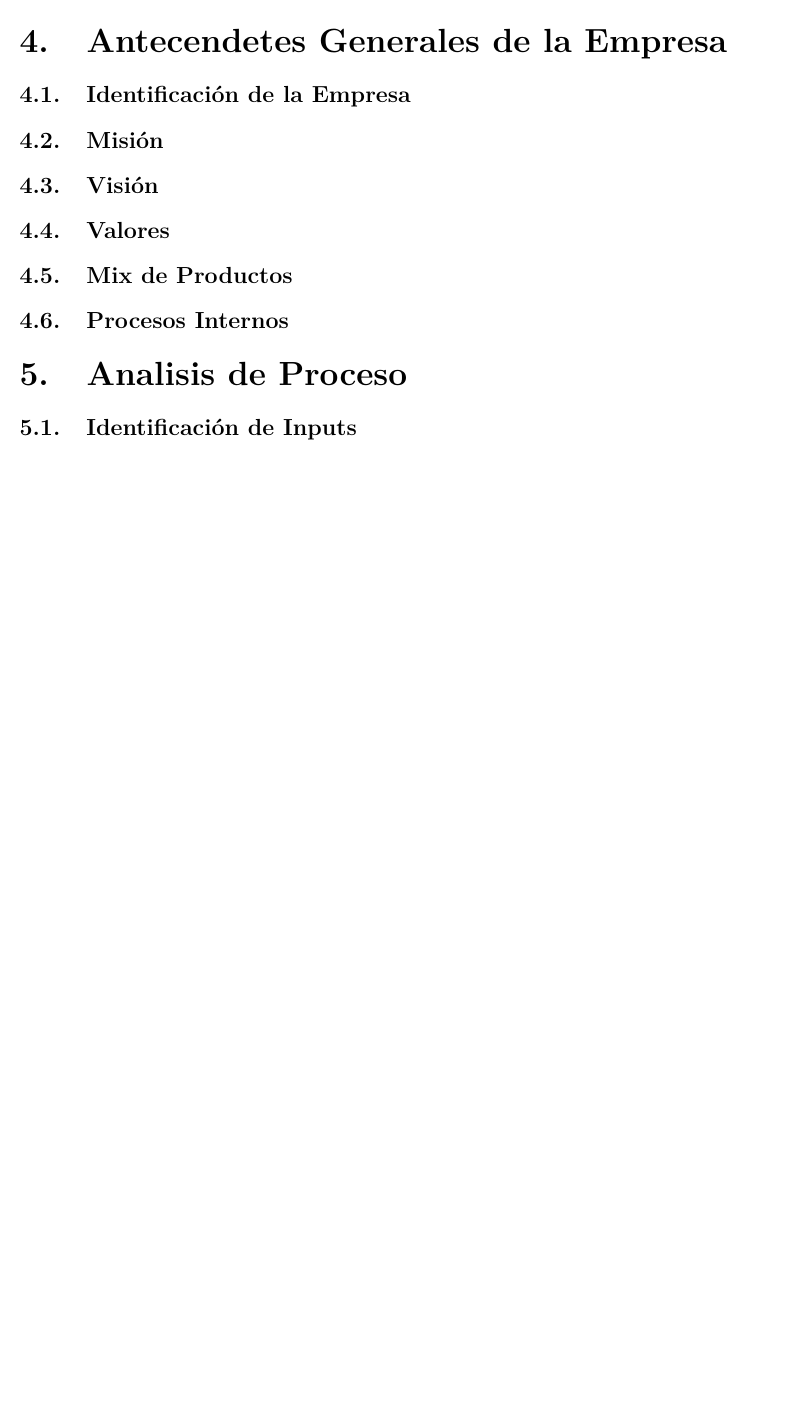
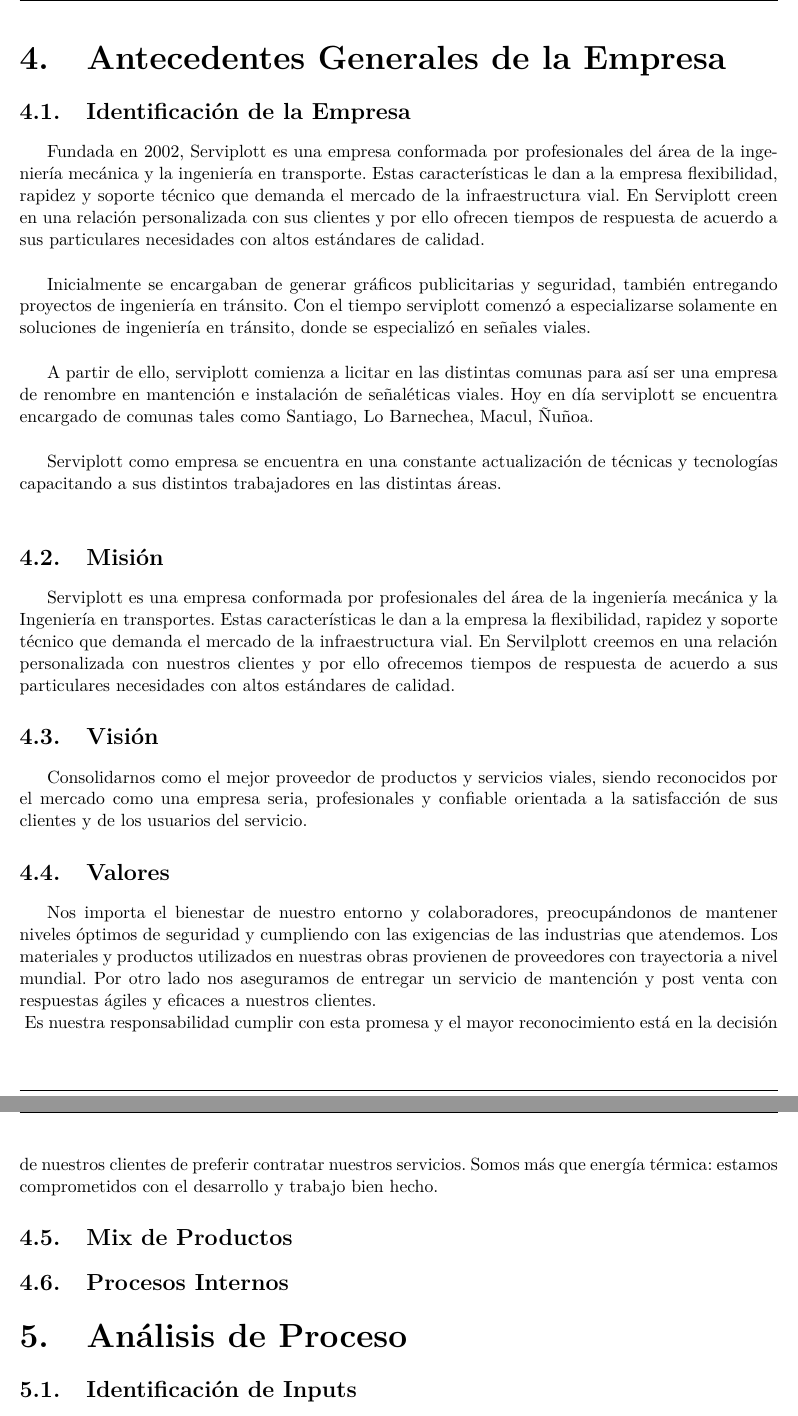
Before and after one commit to frubilarz/industrial, a LaTeX document (informe.tex, which reads industrial.tex): part of page 4 of 5 before the commit and two parts of pages 6 and 7 of 7 after it, the two joined at a grey line, cut so that both start at the same text, the shorter picture padded with empty space. Compiled offline with pdfLaTeX; a missing font is replaced by an installed copy or a similar font; a LaTeX package or settings file that is missing is left out.

Commit message:
CHG: descripcion de empresa(mision, vision, valores)
Signed-off-by: Fernando Rubilar Z <frubilar@icci.cl>

```diff
--- a/industrial.tex
+++ b/industrial.tex
@@ -27,12 +39,31 @@
 	\subsection{Limitaciones}
-\section{Antecendetes Generales de la Empresa}
+	Existirá limitación en cuanto a la información a la que pudiese ser accedida desde el punto de vista financiero y/o estratégico por motivos de la empresa y de sus clientes, en este caso distintas municipalidades, por lo que algunas estrategias de mejora podrían no ser del todo óptimas. Es importante mencionar que el Plan de Mejoramiento entregado será considerado como una propuesta.
+\newpage
+\section{Antecedentes Generales de la Empresa}
 	\subsection{Identificación de la Empresa}
+	Fundada en 2002, Serviplott es una empresa conformada por profesionales del área de la ingeniería mecánica y la ingeniería en transporte. Estas características le dan a la empresa flexibilidad, rapidez y soporte técnico que demanda el mercado de la infraestructura vial. En Serviplott creen en una relación personalizada con sus clientes y por ello ofrecen tiempos de respuesta de acuerdo a sus particulares necesidades con altos estándares de calidad.
+\vspace{5mm}
+
+Inicialmente se encargaban de generar gráficos publicitarias y seguridad, también entregando proyectos de ingeniería en tránsito. Con el tiempo serviplott comenzó a especializarse solamente en soluciones de ingeniería en tránsito, donde se especializó en señales viales.\vspace{5mm}
+
+A partir de ello, serviplott comienza a licitar en las distintas comunas para así ser una empresa de renombre en mantención e instalación de señaléticas viales. Hoy en día serviplott se encuentra encargado de comunas tales como Santiago, Lo Barnechea, Macul, Ñuñoa.\vspace{5mm}
+
+Serviplott como empresa se encuentra en una constante actualización de técnicas y tecnologías capacitando a sus distintos trabajadores  en las distintas áreas.
+\vspace{5mm}
 	\subsection{Misión}
+	Serviplott es una empresa conformada por profesionales del área de la ingeniería mecánica y la Ingeniería en transportes. Estas características le dan a la empresa la flexibilidad, rapidez y soporte técnico que demanda el mercado de la infraestructura vial. En Servilplott creemos en una relación personalizada con nuestros clientes y por ello ofrecemos tiempos de respuesta de acuerdo a sus particulares necesidades con altos estándares de calidad.
 	\subsection{Visión}
+Consolidarnos como el mejor proveedor de productos y servicios viales, siendo reconocidos por el mercado como una empresa seria, profesionales y confiable orientada a la satisfacción de sus clientes y de los usuarios del servicio.
+
 	\subsection{Valores}
+	Nos importa el bienestar de nuestro entorno y colaboradores, preocupándonos de mantener niveles óptimos de seguridad y cumpliendo con las exigencias de las industrias que atendemos. Los materiales y productos utilizados en nuestras obras provienen de proveedores con trayectoria a nivel mundial. Por otro lado nos aseguramos de entregar un servicio de mantención y post venta con respuestas ágiles y eficaces a nuestros clientes.\\
+\vspace{9mm}
+Es nuestra responsabilidad cumplir con esta promesa y el mayor reconocimiento está en la decisión de nuestros clientes de preferir contratar nuestros servicios. Somos más que energía térmica: estamos comprometidos con el desarrollo y
+trabajo bien hecho.
+
 	\subsection{Mix de Productos}
 	\subsection{Procesos Internos}
-\section{Analisis de Proceso}
+\section{Análisis de Proceso}
 	\subsection{Identificación de Inputs}
 	\subsection{Descripción Actividades}
 	\subsection{Descripción de Outputs y sus Características}
```
Also changed, not shown: informe.pdf, industrial.tex (16 more changed lines).
